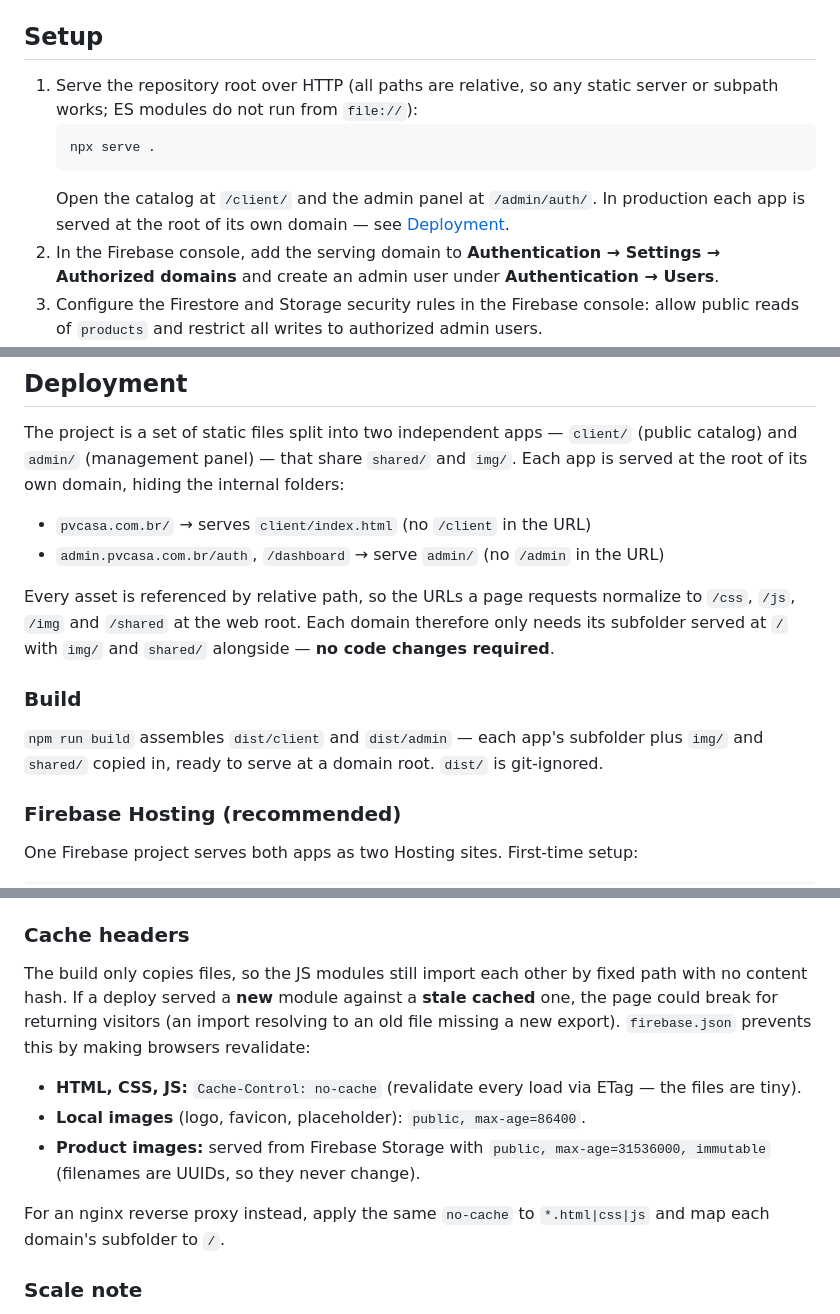
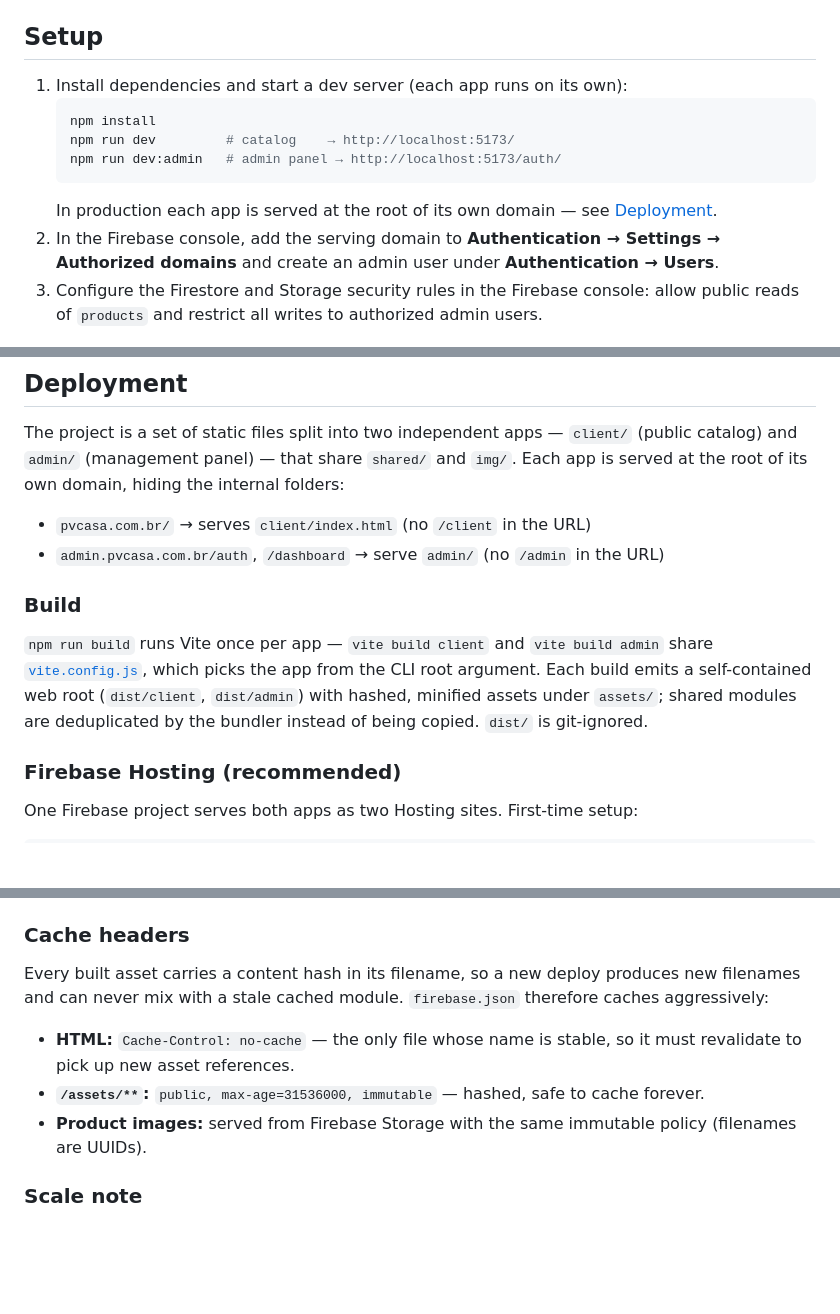
Before and after one commit to elyon932/pvcasa-catalog, a Markdown page: README.md, 3 parts joined by grey strips. Rendered like a GitHub page; blank space fills up the shorter version.

Commit message:
docs: update setup and deployment for the vite build

````diff
--- a/README.md
+++ b/README.md
@@ -62,11 +62,13 @@ Products without images fall back to `img/product-placeholder.svg`.
 
 ## Setup
 
-1. Serve the repository root over HTTP (all paths are relative, so any static server or subpath works; ES modules do not run from `file://`):
+1. Install dependencies and start a dev server (each app runs on its own):
    ```bash
-   npx serve .
+   npm install
+   npm run dev         # catalog    → http://localhost:5173/
+   npm run dev:admin   # admin panel → http://localhost:5173/auth/
    ```
-   Open the catalog at `/client/` and the admin panel at `/admin/auth/`. In production each app is served at the root of its own domain — see [Deployment](#deployment).
+   In production each app is served at the root of its own domain — see [Deployment](#deployment).
 2. In the Firebase console, add the serving domain to **Authentication → Settings → Authorized domains** and create an admin user under **Authentication → Users**.
 3. Configure the Firestore and Storage security rules in the Firebase console: allow public reads of `products` and restrict all writes to authorized admin users.
 4. Sign in to the admin panel to manage the catalog.
@@ -78,11 +80,9 @@ The project is a set of static files split into two independent apps — `client
 - `pvcasa.com.br/` → serves `client/index.html` (no `/client` in the URL)
 - `admin.pvcasa.com.br/auth`, `/dashboard` → serve `admin/` (no `/admin` in the URL)
 
-Every asset is referenced by relative path, so the URLs a page requests normalize to `/css`, `/js`, `/img` and `/shared` at the web root. Each domain therefore only needs its subfolder served at `/` with `img/` and `shared/` alongside — **no code changes required**.
-
 ### Build
 
-`npm run build` assembles `dist/client` and `dist/admin` — each app's subfolder plus `img/` and `shared/` copied in, ready to serve at a domain root. `dist/` is git-ignored.
+`npm run build` runs Vite once per app — `vite build client` and `vite build admin` share [`vite.config.js`](vite.config.js), which picks the app from the CLI root argument. Each build emits a self-contained web root (`dist/client`, `dist/admin`) with hashed, minified assets under `assets/`; shared modules are deduplicated by the bundler instead of being copied. `dist/` is git-ignored.
 
 ### Firebase Hosting (recommended)
 
@@ -106,13 +106,11 @@ npm run deploy   # runs the build, then firebase deploy --only hosting
 
 ### Cache headers
 
-The build only copies files, so the JS modules still import each other by fixed path with no content hash. If a deploy served a **new** module against a **stale cached** one, the page could break for returning visitors (an import resolving to an old file missing a new export). `firebase.json` prevents this by making browsers revalidate:
+Every built asset carries a content hash in its filename, so a new deploy produces new filenames and can never mix with a stale cached module. `firebase.json` therefore caches aggressively:
 
-- **HTML, CSS, JS:** `Cache-Control: no-cache` (revalidate every load via ETag — the files are tiny).
-- **Local images** (logo, favicon, placeholder): `public, max-age=86400`.
-- **Product images:** served from Firebase Storage with `public, max-age=31536000, immutable` (filenames are UUIDs, so they never change).
-
-For an nginx reverse proxy instead, apply the same `no-cache` to `*.html|css|js` and map each domain's subfolder to `/`.
+- **HTML:** `Cache-Control: no-cache` — the only file whose name is stable, so it must revalidate to pick up new asset references.
+- **`/assets/**`:** `public, max-age=31536000, immutable` — hashed, safe to cache forever.
+- **Product images:** served from Firebase Storage with the same immutable policy (filenames are UUIDs).
 
 ### Scale note
 
````
Also changed, not shown: other parts of README.md (+1 -1 lines).
